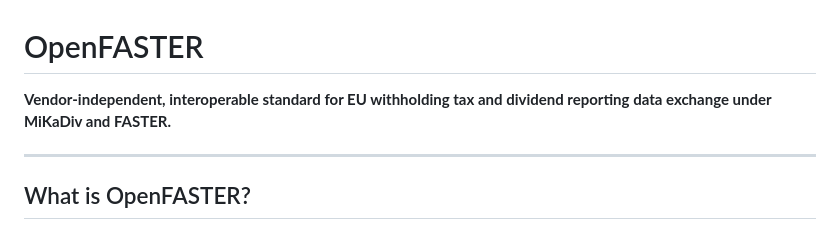
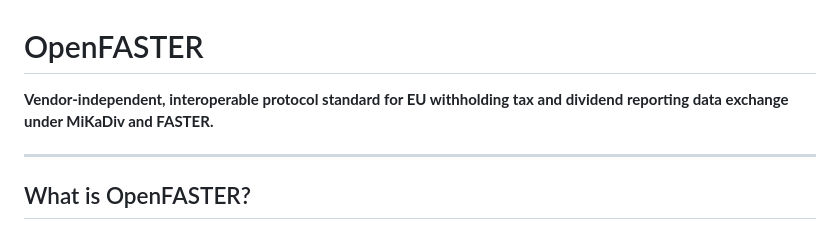
Before and after one commit to OpenFASTER-Standard/spec, a Markdown page: README.md, the part around the change. Drawn GitHub-style.

Commit message:
docs: update readme

```diff
--- a/README.md
+++ b/README.md
@@ -1,6 +1,6 @@
 # OpenFASTER
 
-**Vendor-independent, interoperable standard for EU withholding tax and dividend reporting data exchange under MiKaDiv and FASTER.**
+**Vendor-independent, interoperable protocol standard for EU withholding tax and dividend reporting data exchange under MiKaDiv and FASTER.**
 
 ---
 
```
